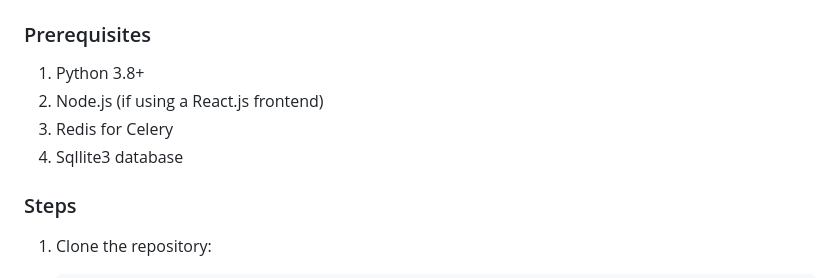
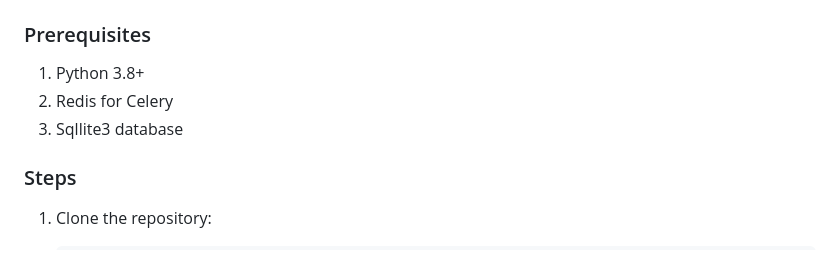
Before and after one commit to sachinpatel16/chatapp, a Markdown page: README.md, the part around the change. GitHub-like rendering.

```diff
--- a/README.md
+++ b/README.md
@@ -57,9 +57,8 @@ The application demonstrates the integration of robust system design for real-ti
 
 ### Prerequisites
 1. Python 3.8+
-2. Node.js (if using a React.js frontend)
-3. Redis for Celery
-4. Sqllite3 database
+2. Redis for Celery
+3. Sqllite3 database
 
 ### Steps
 1. Clone the repository:
```
